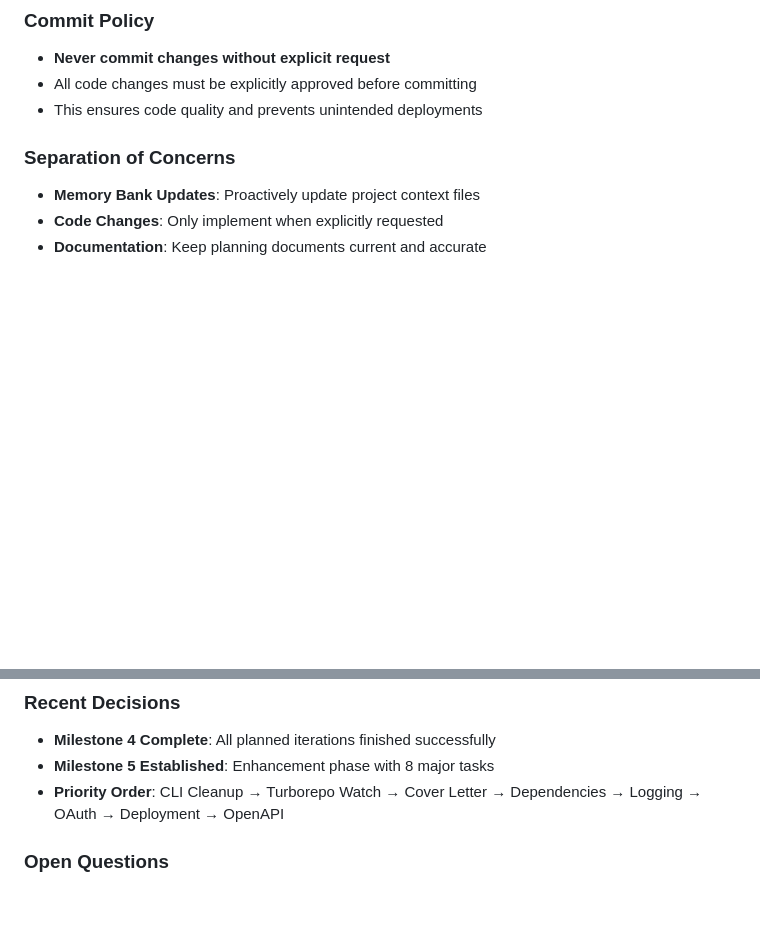
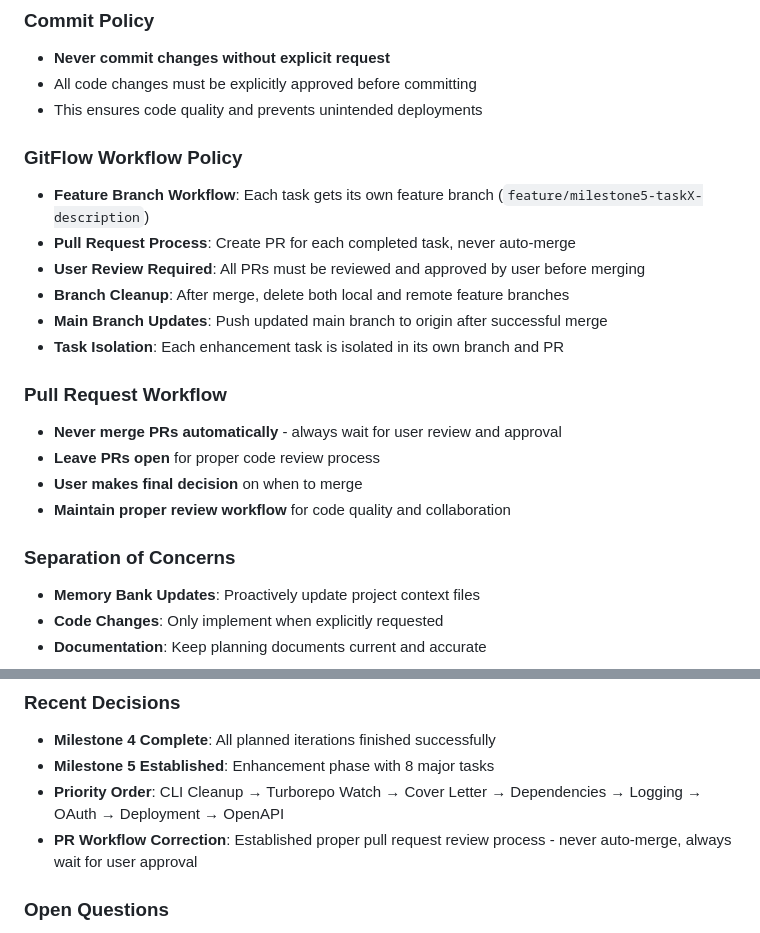
Before and after one commit to aruizca/aruizca-resume, a Markdown page: memory-bank/activeContext.md, 2 parts joined by grey strips. Drawn GitHub-style; blank space fills up the shorter version.

Commit message:
docs: Document GitFlow workflow policy in memory bank
- Add GitFlow workflow policy to development policies
- Document feature branch strategy and PR process
- Add GitFlow as system pattern in systemPatterns.md
- Establish clear workflow for milestone tasks

```diff
--- a/memory-bank/activeContext.md
+++ b/memory-bank/activeContext.md
@@ -12,6 +12,20 @@
 - **Never commit changes without explicit request**
 - All code changes must be explicitly approved before committing
 - This ensures code quality and prevents unintended deployments
+
+### **GitFlow Workflow Policy**
+- **Feature Branch Workflow**: Each task gets its own feature branch (`feature/milestone5-taskX-description`)
+- **Pull Request Process**: Create PR for each completed task, never auto-merge
+- **User Review Required**: All PRs must be reviewed and approved by user before merging
+- **Branch Cleanup**: After merge, delete both local and remote feature branches
+- **Main Branch Updates**: Push updated main branch to origin after successful merge
+- **Task Isolation**: Each enhancement task is isolated in its own branch and PR
+
+### **Pull Request Workflow**
+- **Never merge PRs automatically** - always wait for user review and approval
+- **Leave PRs open** for proper code review process
+- **User makes final decision** on when to merge
+- **Maintain proper review workflow** for code quality and collaboration
 
 ### **Separation of Concerns**
 - **Memory Bank Updates**: Proactively update project context files
@@ -81,6 +95,7 @@
 - **Milestone 4 Complete**: All planned iterations finished successfully
 - **Milestone 5 Established**: Enhancement phase with 8 major tasks
 - **Priority Order**: CLI Cleanup → Turborepo Watch → Cover Letter → Dependencies → Logging → OAuth → Deployment → OpenAPI
+- **PR Workflow Correction**: Established proper pull request review process - never auto-merge, always wait for user approval
 
 ### **Open Questions**
 - **Implementation Timeline**: 6-8 weeks estimated for all tasks
```
Also changed, not shown: memory-bank/systemPatterns.md (+9 -0 lines).
